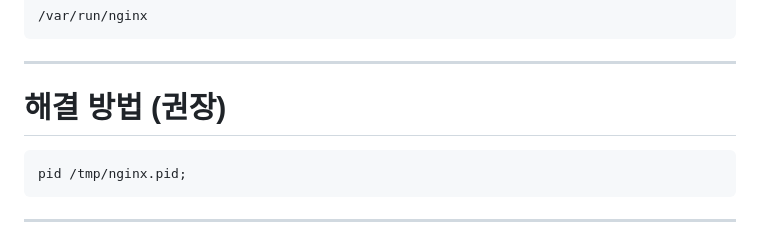
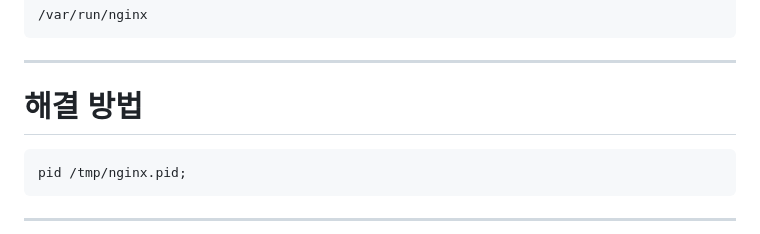
Before and after one commit to minyong96/ep1-1, a Markdown page: README.md, the part around the change. Drawn GitHub-style.

````diff
--- a/README.md
+++ b/README.md
@@ -1247,7 +1247,7 @@ PID file
 
 ---
 
-# 해결 방법 (권장)
+# 해결 방법
 
 ```
 pid /tmp/nginx.pid;
````
